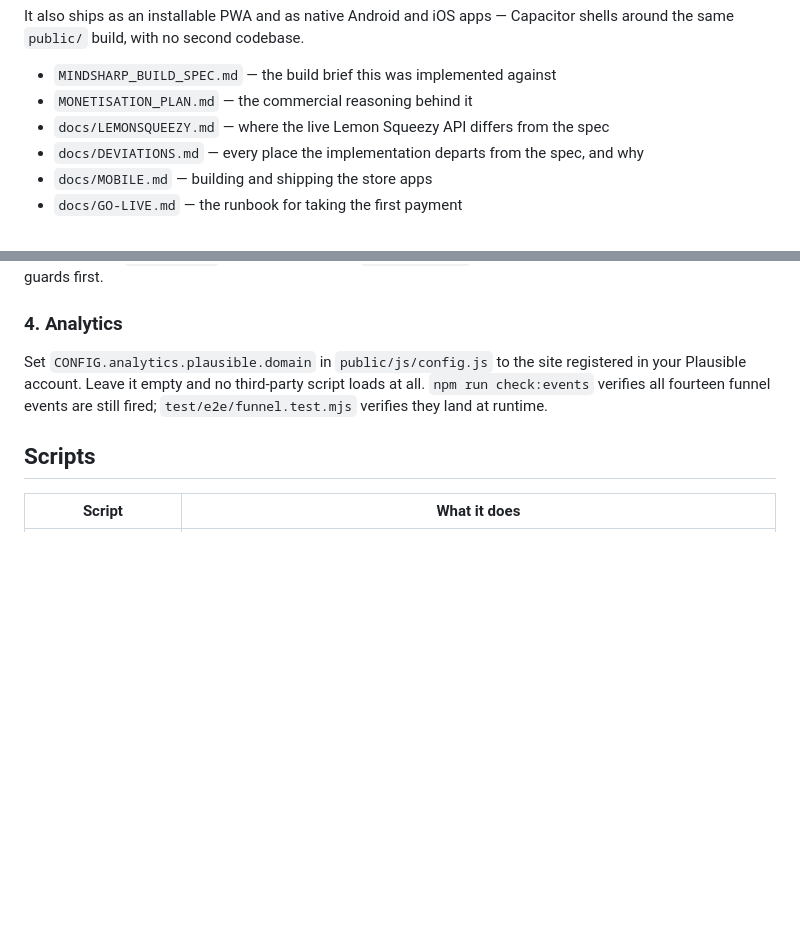
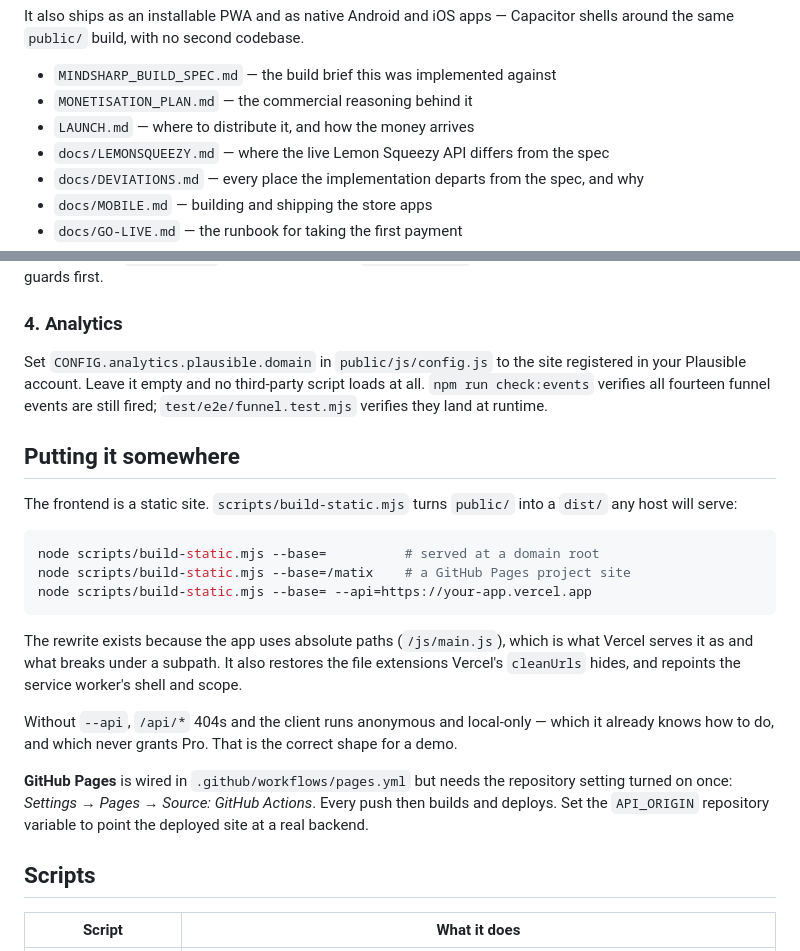
Before and after one commit to Bksingh9/matix, a Markdown page: README.md, 2 parts joined by grey strips. Rendered like a GitHub page; blank space fills up the shorter version.

Commit message:
docs: how to deploy the static build
The Pages workflow cannot enable Pages itself — configure-pages fails until
the repository setting is switched to GitHub Actions, which is a one-time
manual step. Says so, rather than leaving a red workflow unexplained.

````diff
--- a/README.md
+++ b/README.md
@@ -13,6 +13,7 @@ Capacitor shells around the same `public/` build, with no second codebase.
 
 - `MINDSHARP_BUILD_SPEC.md` — the build brief this was implemented against
 - `MONETISATION_PLAN.md` — the commercial reasoning behind it
+- `LAUNCH.md` — where to distribute it, and how the money arrives
 - `docs/LEMONSQUEEZY.md` — where the live Lemon Squeezy API differs from the spec
 - `docs/DEVIATIONS.md` — every place the implementation departs from the spec, and why
 - `docs/MOBILE.md` — building and shipping the store apps
@@ -134,6 +135,31 @@ registered in your Plausible account. Leave it empty and no third-party script
 loads at all. `npm run check:events` verifies all fourteen funnel events are
 still fired; `test/e2e/funnel.test.mjs` verifies they land at runtime.
 
+## Putting it somewhere
+
+The frontend is a static site. `scripts/build-static.mjs` turns `public/` into
+a `dist/` any host will serve:
+
+```bash
+node scripts/build-static.mjs --base=          # served at a domain root
+node scripts/build-static.mjs --base=/matix    # a GitHub Pages project site
+node scripts/build-static.mjs --base= --api=https://your-app.vercel.app
+```
+
+The rewrite exists because the app uses absolute paths (`/js/main.js`), which
+is what Vercel serves it as and what breaks under a subpath. It also restores
+the file extensions Vercel's `cleanUrls` hides, and repoints the service
+worker's shell and scope.
+
+Without `--api`, `/api/*` 404s and the client runs anonymous and local-only —
+which it already knows how to do, and which never grants Pro. That is the
+correct shape for a demo.
+
+**GitHub Pages** is wired in `.github/workflows/pages.yml` but needs the
+repository setting turned on once: *Settings → Pages → Source: GitHub
+Actions*. Every push then builds and deploys. Set the `API_ORIGIN` repository
+variable to point the deployed site at a real backend.
+
 ## Scripts
 
 | Script | What it does |
````
